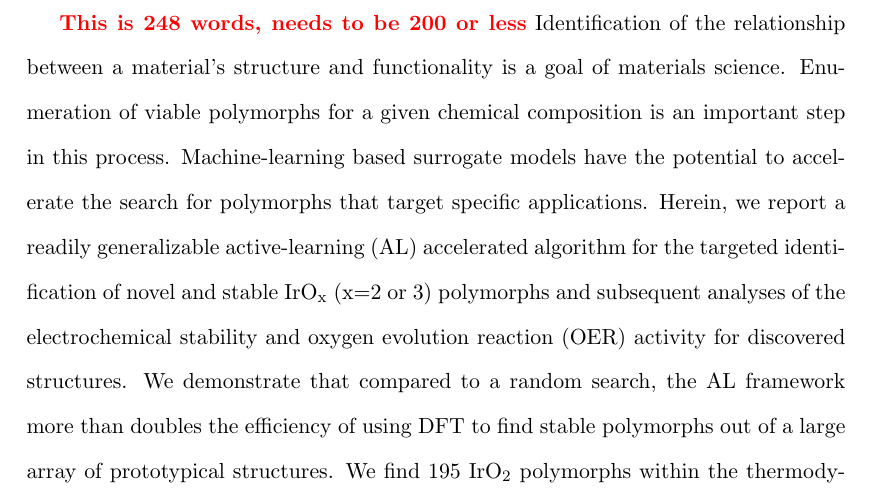
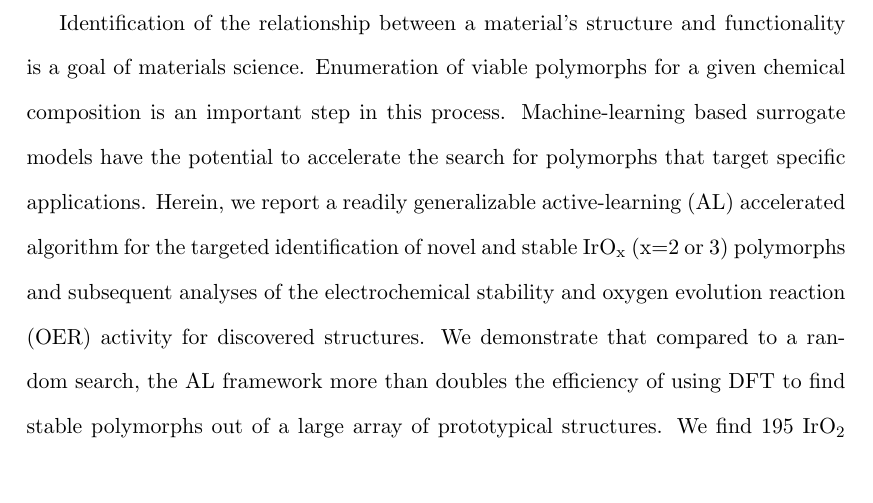
Before and after one commit to flash-jaehyun/PAPER_IrOx_Active_Learning_OER, a LaTeX paper (00_main_manuscript.tex, which reads 03_sections/00_abstract.tex): part of page 2 of 40, cut at the place of the change. Compiled offline with pdfLaTeX.

Commit message:
Sync to Github

```diff
--- a/03_sections/00_abstract.tex
+++ b/03_sections/00_abstract.tex
@@ -5,8 +5,8 @@
 %%%%%%%%%%%%%%%%%%%%%%%%%%%%%%%%%%%%%%%%%%%%%%%%%%%%%%%%%%%
 
 
-
-\comment{This is 248 words, needs to be 200 or less}
+%regular Ch of M article does not have this restriction
+%\comment{This is 248 words, needs to be 200 or less}
 %
 Identification of the relationship between a material's structure and functionality is a goal of materials science.
 Enumeration of viable polymorphs for a given chemical composition is an important step in this process.
```
